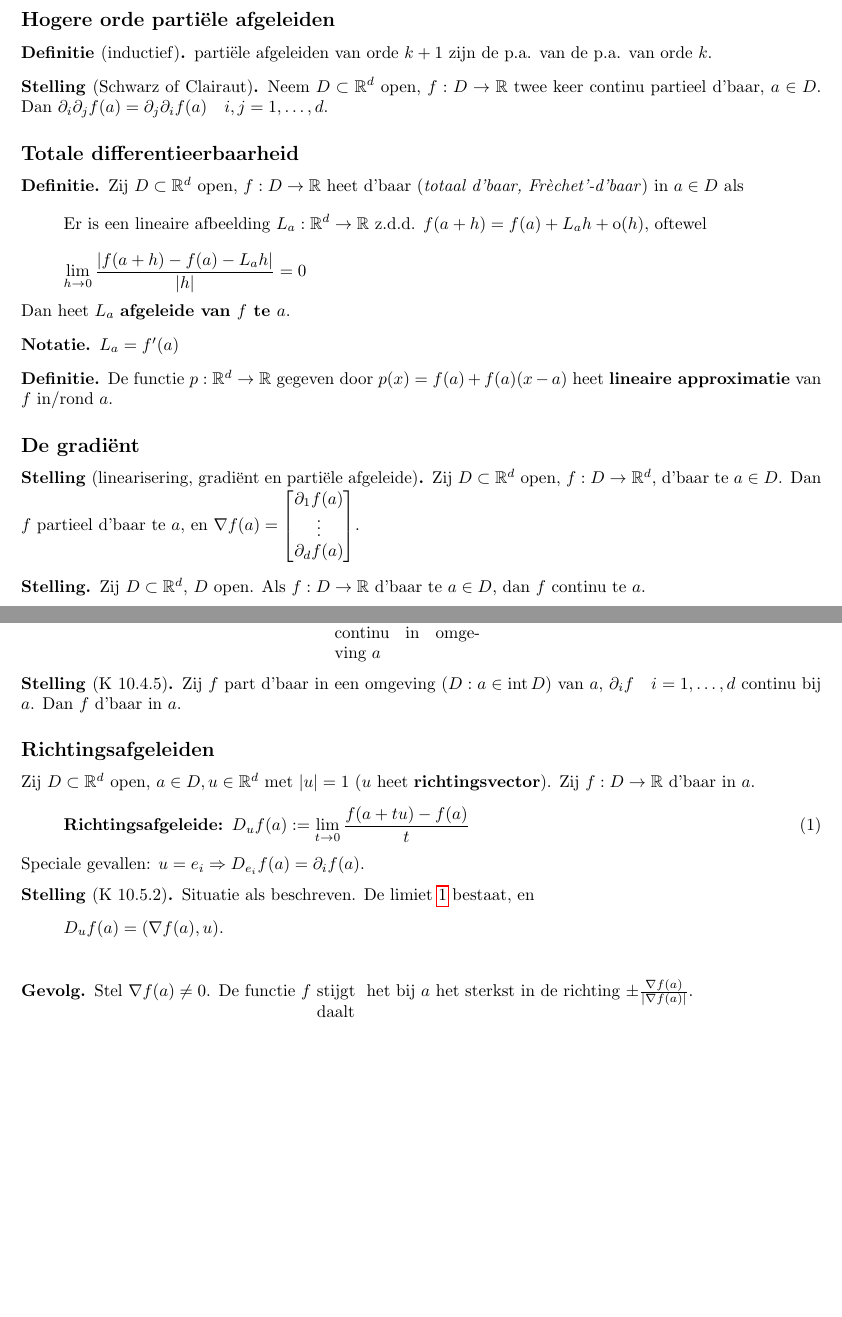
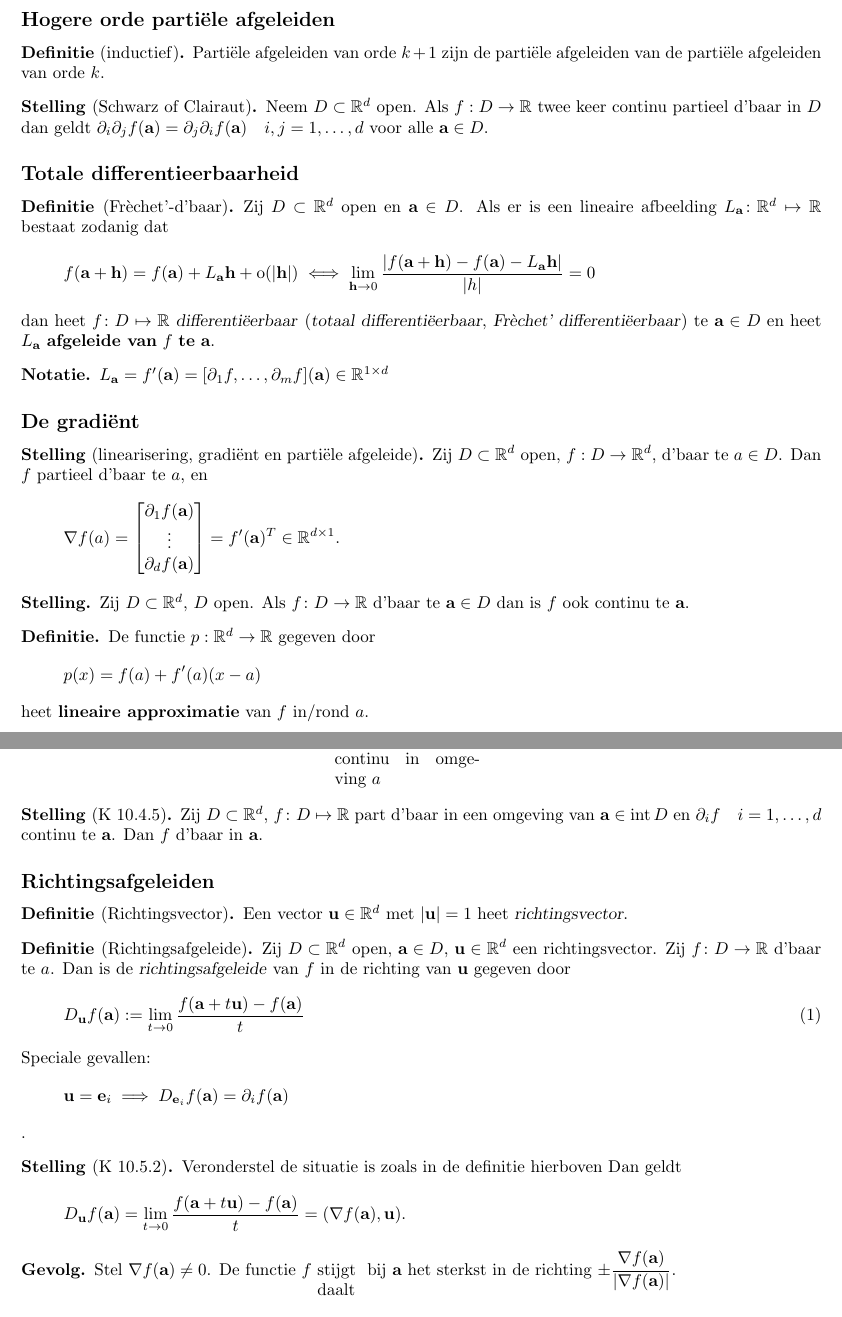
Before and after one commit to PHPirates/analyse-2-samenvatting, a LaTeX document (samenvatting_Abby.tex): two parts of pages 10 and 11 of 29, joined at a grey line, cut so that both start at the same text, the shorter picture padded with empty space. Compiled offline with pdfLaTeX.

Commit message:
maubach 10,11 on 8/6

```diff
--- a/samenvatting_Abby.tex
+++ b/samenvatting_Abby.tex
@@ -384,22 +384,27 @@
 	\newpage
 	\section{College 20}
 	\subsection{Hogere orde parti\"ele afgeleiden}
-	\define[inductief] parti\"ele afgeleiden van orde $k+1$ zijn de p.a. van de p.a. van orde $k$.
-	\theorem[Schwarz of Clairaut] Neem $D \subset \reals^d$ open, $f:D \rightarrow \reals$ twee keer continu partieel d'baar, $a \in D$. Dan $\partial_i \partial_j f(a) = \partial_j \partial_i f(a) \quad i,j=1,\dots ,d$.
+	\define[inductief] Parti\"ele afgeleiden van orde $k+1$ zijn de parti\"ele afgeleiden van de parti\"ele afgeleiden van orde $k$.
+	\theorem[Schwarz of Clairaut] Neem $D \subset \reals^d$ open. Als $f:D \rightarrow \reals$ twee keer continu partieel d'baar in $D$
+        dan geldt $\partial_i \partial_j f(\a) = \partial_j \partial_i f(\a) \quad i,j=1,\dots ,d$ voor alle $\a \in D$.
 	\subsection{Totale differentieerbaarheid}
-	\define Zij $D \subset \reals^d$ open, $f:D \rightarrow \reals$ heet d'baar (\textit{totaal d'baar, Fr\`echet'-d'baar}) in $a \in D$ als
-	\[\text{Er is een lineaire afbeelding } L_a:\reals^d \rightarrow \reals \text{ z.d.d. } f(a+h)=f(a)+L_a h +\mathrm{o}(h)\text{, oftewel}\]
-	\[\lim_{h \rightarrow 0}\frac{|f(a+h)-f(a)-L_a h|}{|h|} = 0\]
-	Dan heet $L_a$ \textbf{afgeleide van $f$ te $a$}.
-	\nota $L_a = f'(a)$
-	\define De functie $ p: \reals^d \rightarrow \reals $ gegeven door $ p(x)=f(a)+f(a)(x-a) $ heet \textbf{lineaire approximatie} van $ f $ in/rond $ a $.
+	\define [Fr\`echet'-d'baar] Zij $D \subset \reals^d$ open en $\a \in D$. Als
+ er is een lineaire afbeelding $L_{\a}\colon\reals^d \mapsto \reals$ bestaat zodanig dat
+	\[f(\a+\h)=f(\a)+ L_{\a} \h +\mathrm{o}(\abs{\h})\iff\lim_{\h\to0}\frac{\abs{f(\a+\h)-f(\a)-L_{\a} \h}}{\abs{h}} = 0\]
+ dan heet $f\colon D \mapsto \reals$ \indx{differenti\"eerbaar} (\indx{totaal differenti\"eerbaar}, \indx{Fr\`echet' differenti\"eerbaar}) te $\a \in D$
+	en heet $L_{\a}$ \textbf{afgeleide van} $f$ \textbf{te} $\a$.
+	\nota $L_{\a} = f'(\a) = [\partial_1 f,\ldots,\partial_m f](\a)\in\reals^{1\times d}$
 	\subsection{De gradi\"ent}
-	\theorem[linearisering, gradi\"ent en parti\"ele afgeleide] Zij $D \subset \reals^d$ open, $f: D \rightarrow \reals^d$, d'baar te $a \in D$. Dan $f$ partieel d'baar te $a$, en $\nabla f(a)= \begin{bmatrix}
-	\partial_1 f(a) \\
-	\vdots \\
-	\partial_d f(a)
-	\end{bmatrix}$.
-	\theorem Zij $D \subset \reals^d$, $D$ open. Als $f: D \rightarrow \reals$ d'baar te $a \in D$, dan $f$ continu te $a$.
+	\theorem[linearisering, gradi\"ent en parti\"ele afgeleide] Zij $D \subset \reals^d$ open, $f: D \rightarrow \reals^d$, d'baar te $a \in D$. Dan $f$ partieel d'baar te $a$, en
+\[\nabla f(a)= \begin{bmatrix}
+\partial_1 f(\a) \\
+\vdots \\
+\partial_d f(\a)
+\end{bmatrix} = f'(\a)^{T}\in\reals^{d\times 1}.
+\]
 
+	\theorem Zij $D \subset \reals^d$, $D$ open. Als $f\colon D \rightarrow \reals$ d'baar te $\a \in D$ dan is $f$ ook continu te $\a$.
+
+	\define De functie $ p: \reals^d \rightarrow \reals $ gegeven door \[p(x)=f(a)+f'(a)(x-a)\] heet \textbf{lineaire approximatie} van $ f $ in/rond $ a $.
 	\newpage
 	\section{College 21}
@@ -412,17 +427,26 @@
  			& \center $\Rightarrow$ & \\
  			& voorwaarde: part afg bestaan en zijn continu in omgeving $a$& \\
 		\end{tabular}
-		\theorem[K 10.4.5] Zij $f$ part d'baar in een omgeving ($D: a \in \intr D$) van $a$, $\partial_i f \quad i=1,\dots ,d$ continu bij $a$. Dan $f$ d'baar in $a$.
+		\theorem[K 10.4.5] Zij $D\subset\reals^d$, $f\colon D\mapsto\reals$ part d'baar in een omgeving van $\a \in \intr D$ en $\partial_i f \quad i=1,\dots ,d$ continu te $\a$. Dan $f$ d'baar in $\a$.
 
 		\subsection{Richtingsafgeleiden}
-			Zij $D \subset \mathbb{R}^d$ open, $a \in D, u \in \mathbb{R}^d$ met $|u|=1$ ($u$ heet \textbf{richtingsvector}). Zij $f: D \rightarrow \mathbb{R}$ d'baar in $a$.
+\begin{define}[Richtingsvector]
+Een vector $\u\in\reals^d$ met $\abs{\u}=1$ heet \indx{richtingsvector}.
+\end{define}
+\begin{define}[Richtingsafgeleide]
+			Zij $D \subset \reals^d$ open, $\a \in D$, $\u \in \reals^d$ een richtingsvector. Zij $f\colon D \rightarrow \reals$ d'baar te $a$.
+Dan is de \indx{richtingsafgeleide} van $f$ in de richting van $\u$ gegeven door
 			\begin{equation} \label{eq:rafg}
-			   	  		\textbf{Richtingsafgeleide: } D_u f(a) := \lim_{t \rightarrow 0} \frac{f(a+tu) - f(a)}{t}
+			   	  		D_{\u} f(\a) := \lim_{t \rightarrow 0} \dfrac{f(\a+t\u) - f(\a)}{t}
 			\end{equation}
-			Speciale gevallen: $u=e_i \Rightarrow D_{e_i}f(a)=\partial_i f(a)$.
-			\theorem[K 10.5.2] Situatie als beschreven. De limiet \ref{eq:rafg} bestaat, en
-			\[D_u f(a)=(\nabla f(a),u).\]
-			\gevolg Stel $\nabla f(a) \neq 0$. De functie $f \Longunderstack{\text{ stijgt }\cr \text{ daalt }}$ het bij $a$ het sterkst in de richting $\pm \frac{\nabla f(a)}{|\nabla f(a)|}$.
+			Speciale gevallen:
+\[\u=\e_i \implies D_{\e_i}f(\a)=\partial_i f(\a)\].
+\end{define}
+\begin{theorem} [K 10.5.2]
+Veronderstel de situatie is zoals in de definitie hierboven Dan geldt
+			\[D_{\u} f(\a)= \lim_{t \to 0} \dfrac{f(\a+t\u) - f(\a)}{t}=(\nabla f(\a),\u).\]
+\end{theorem}
+			\gevolg Stel $\nabla f(\a) \neq 0$. De functie $f \Longunderstack{\text{ stijgt }\cr \text{ daalt }}$ bij $\a$ het sterkst in de richting $\ds\pm \dfrac{\nabla f(\a)}{\abs{\nabla f(\a)}}$.
 
 		\subsection{Differentieerbaarheid van vectorwaardige functies, Jacobimatrix}
 			Zij $D \subset \mathbb{R}^d$ open, $a \in D. f: D \rightarrow \mathbb{R}^m$. $f$ is d'baar in $a$ als er een lineaire afbeelding $L_a :\mathbb{R}^n \rightarrow \mathbb{R}^m$ bestaat zodanig dat \[f(x)=f(a)+L_a (x-a) + r(x) \qquad \lim_{x \rightarrow 0} \frac{r(x)}{|x-a|} =0 \quad\text{ (lim in } \mathbb{R}^m \text{!)}\]
```
Also changed, not shown: samenvatting_Abby.tex (12 more changed lines).
